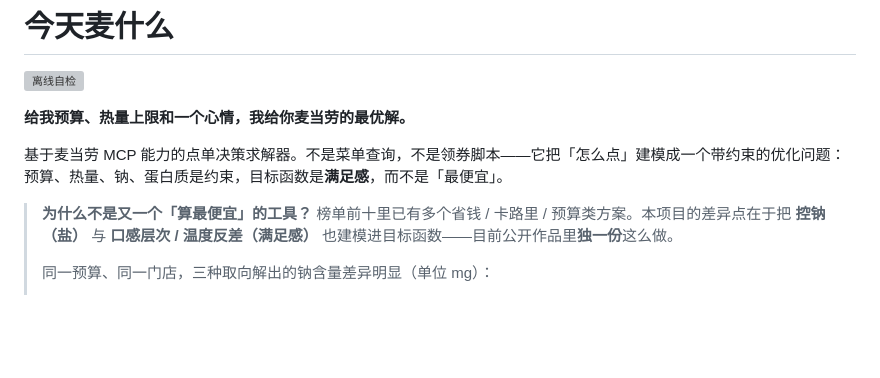
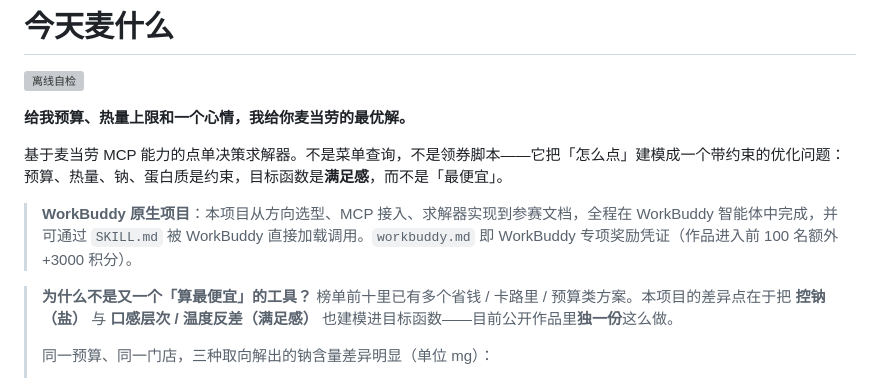
Before and after one commit to ftxcgwf/mcd-solver, a Markdown page: README.md, the part around the change. GitHub-like rendering; blank space fills up the shorter version; grey boxes are pictures that could not be loaded.

Commit message:
docs(readme): 顶部补充 WorkBuddy 原生项目与专项凭证说明

```diff
--- a/README.md
+++ b/README.md
@@ -5,6 +5,8 @@
 **给我预算、热量上限和一个心情，我给你麦当劳的最优解。**
 
 基于麦当劳 MCP 能力的点单决策求解器。不是菜单查询，不是领券脚本——它把「怎么点」建模成一个带约束的优化问题：预算、热量、钠、蛋白质是约束，目标函数是**满足感**，而不是「最便宜」。
+
+> **WorkBuddy 原生项目**：本项目从方向选型、MCP 接入、求解器实现到参赛文档，全程在 WorkBuddy 智能体中完成，并可通过 `SKILL.md` 被 WorkBuddy 直接加载调用。`workbuddy.md` 即 WorkBuddy 专项奖励凭证（作品进入前 100 名额外 +3000 积分）。
 
 > **为什么不是又一个「算最便宜」的工具？** 榜单前十里已有多个省钱 / 卡路里 / 预算类方案。本项目的差异点在于把 **控钠（盐）** 与 **口感层次 / 温度反差（满足感）** 也建模进目标函数——目前公开作品里**独一份**这么做。
 >
```
